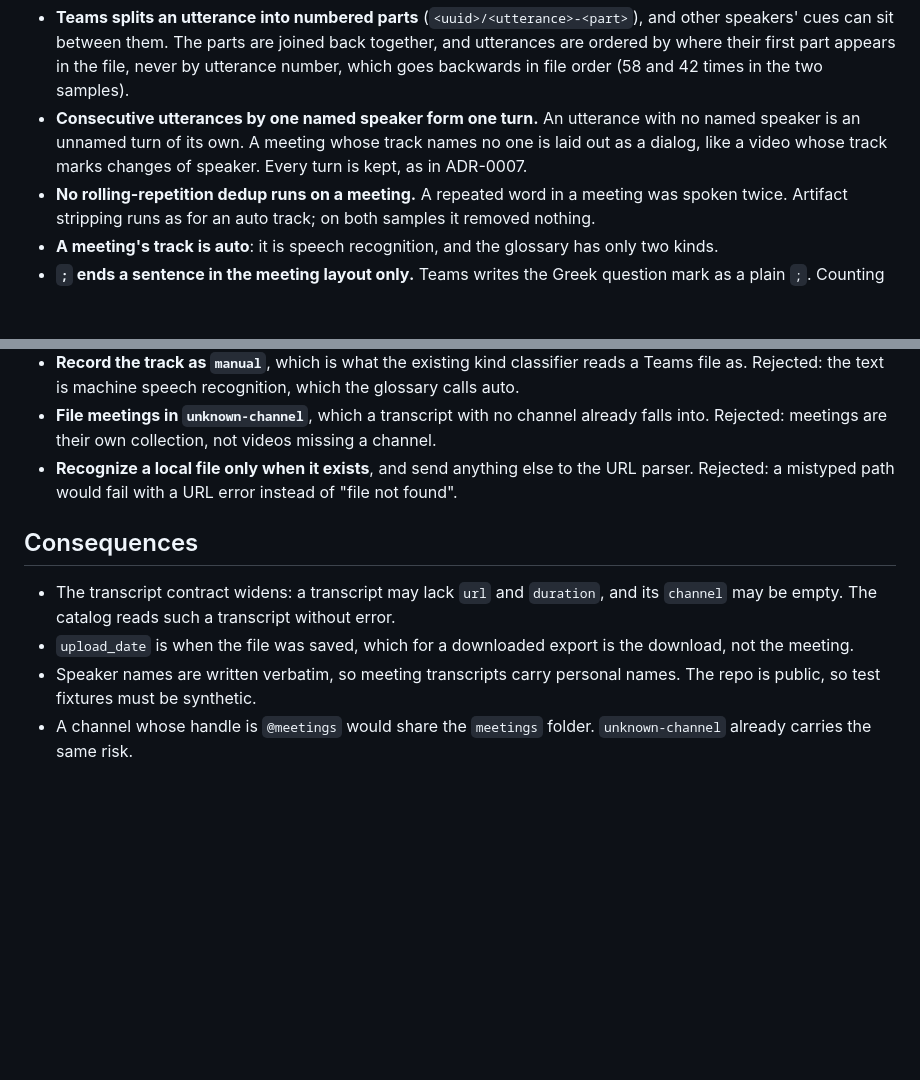
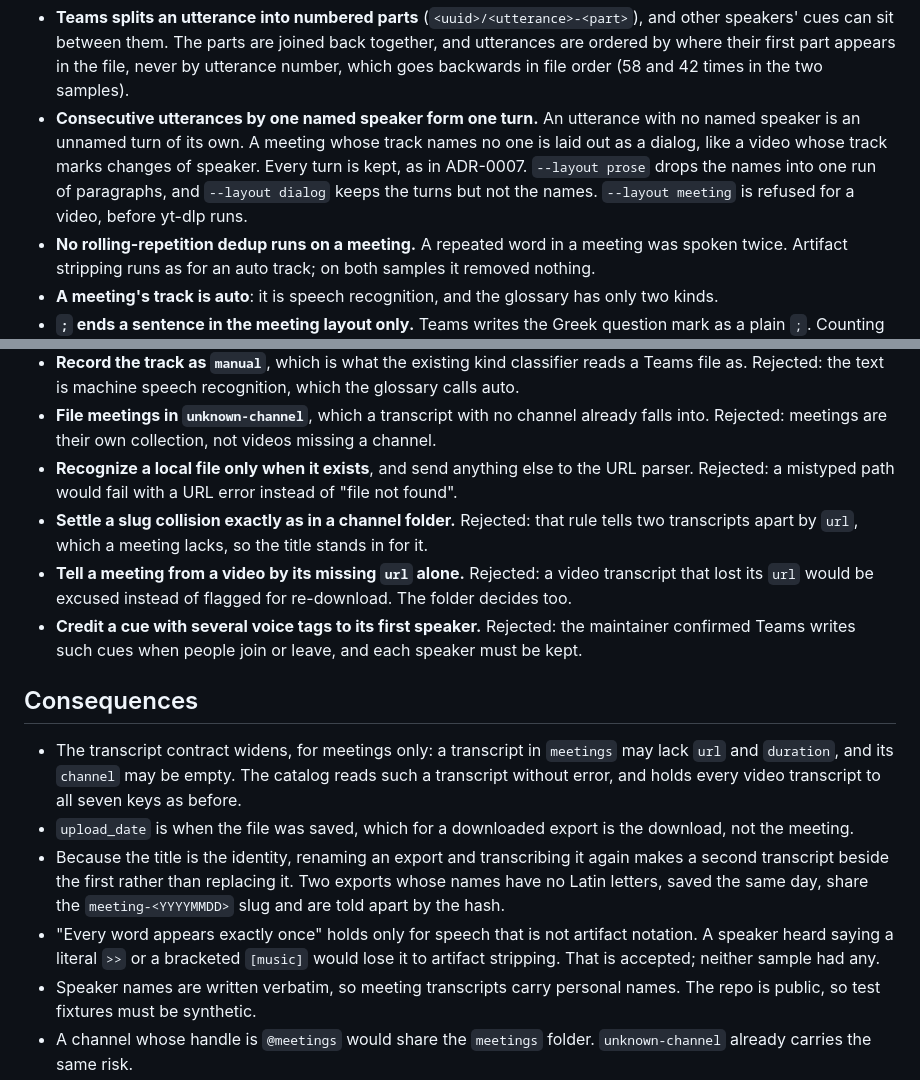
Before and after one commit to gcapnias/yt-transcript, a Markdown page: docs/adr/0010-meetings-are-transcribed-into-a-meeting-layout.md, 2 parts joined by grey strips. Rendered like a GitHub page; blank space fills up the shorter version.

Commit message:
docs: record what transcribing meetings taught us about identity and layout (#15)
The glossary drops implementation detail (hash suffix, fallback slug, how duration and
upload date are derived) and says plainly that a meeting is identified by its title.
ADR-0010 adds the layout overrides, the alternatives rejected during review, and the
consequences found: a renamed export becomes a second transcript, and spoken artifact
notation would be stripped.

Co-Authored-By: Claude Opus 5.5 <noreply@anthropic.com>

```diff
--- a/docs/adr/0010-meetings-are-transcribed-into-a-meeting-layout.md
+++ b/docs/adr/0010-meetings-are-transcribed-into-a-meeting-layout.md
@@ -17,6 +17,8 @@ transcript is filed in a `meetings` folder beside the channel folders and listed
 - **Consecutive utterances by one named speaker form one turn.** An utterance with no named
   speaker is an unnamed turn of its own. A meeting whose track names no one is laid out as a
   dialog, like a video whose track marks changes of speaker. Every turn is kept, as in ADR-0007.
+  `--layout prose` drops the names into one run of paragraphs, and `--layout dialog` keeps the
+  turns but not the names. `--layout meeting` is refused for a video, before yt-dlp runs.
 - **No rolling-repetition dedup runs on a meeting.** A repeated word in a meeting was spoken
   twice. Artifact stripping runs as for an auto track; on both samples it removed nothing.
 - **A meeting's track is auto**: it is speech recognition, and the glossary has only two kinds.
@@ -57,13 +59,26 @@ transcript is filed in a `meetings` folder beside the channel folders and listed
   Rejected: meetings are their own collection, not videos missing a channel.
 - **Recognize a local file only when it exists**, and send anything else to the URL parser.
   Rejected: a mistyped path would fail with a URL error instead of "file not found".
+- **Settle a slug collision exactly as in a channel folder.** Rejected: that rule tells two
+  transcripts apart by `url`, which a meeting lacks, so the title stands in for it.
+- **Tell a meeting from a video by its missing `url` alone.** Rejected: a video transcript that
+  lost its `url` would be excused instead of flagged for re-download. The folder decides too.
+- **Credit a cue with several voice tags to its first speaker.** Rejected: the maintainer
+  confirmed Teams writes such cues when people join or leave, and each speaker must be kept.
 
 ## Consequences
 
-- The transcript contract widens: a transcript may lack `url` and `duration`, and its `channel`
-  may be empty. The catalog reads such a transcript without error.
+- The transcript contract widens, for meetings only: a transcript in `meetings` may lack `url`
+  and `duration`, and its `channel` may be empty. The catalog reads such a transcript without
+  error, and holds every video transcript to all seven keys as before.
 - `upload_date` is when the file was saved, which for a downloaded export is the download, not
   the meeting.
+- Because the title is the identity, renaming an export and transcribing it again makes a second
+  transcript beside the first rather than replacing it. Two exports whose names have no Latin
+  letters, saved the same day, share the `meeting-<YYYYMMDD>` slug and are told apart by the hash.
+- "Every word appears exactly once" holds only for speech that is not artifact notation. A
+  speaker heard saying a literal `>>` or a bracketed `[music]` would lose it to artifact
+  stripping. That is accepted; neither sample had any.
 - Speaker names are written verbatim, so meeting transcripts carry personal names. The repo is
   public, so test fixtures must be synthetic.
 - A channel whose handle is `@meetings` would share the `meetings` folder. `unknown-channel`
```
Also changed, not shown: GLOSSARY.md (+4 -4 lines).
